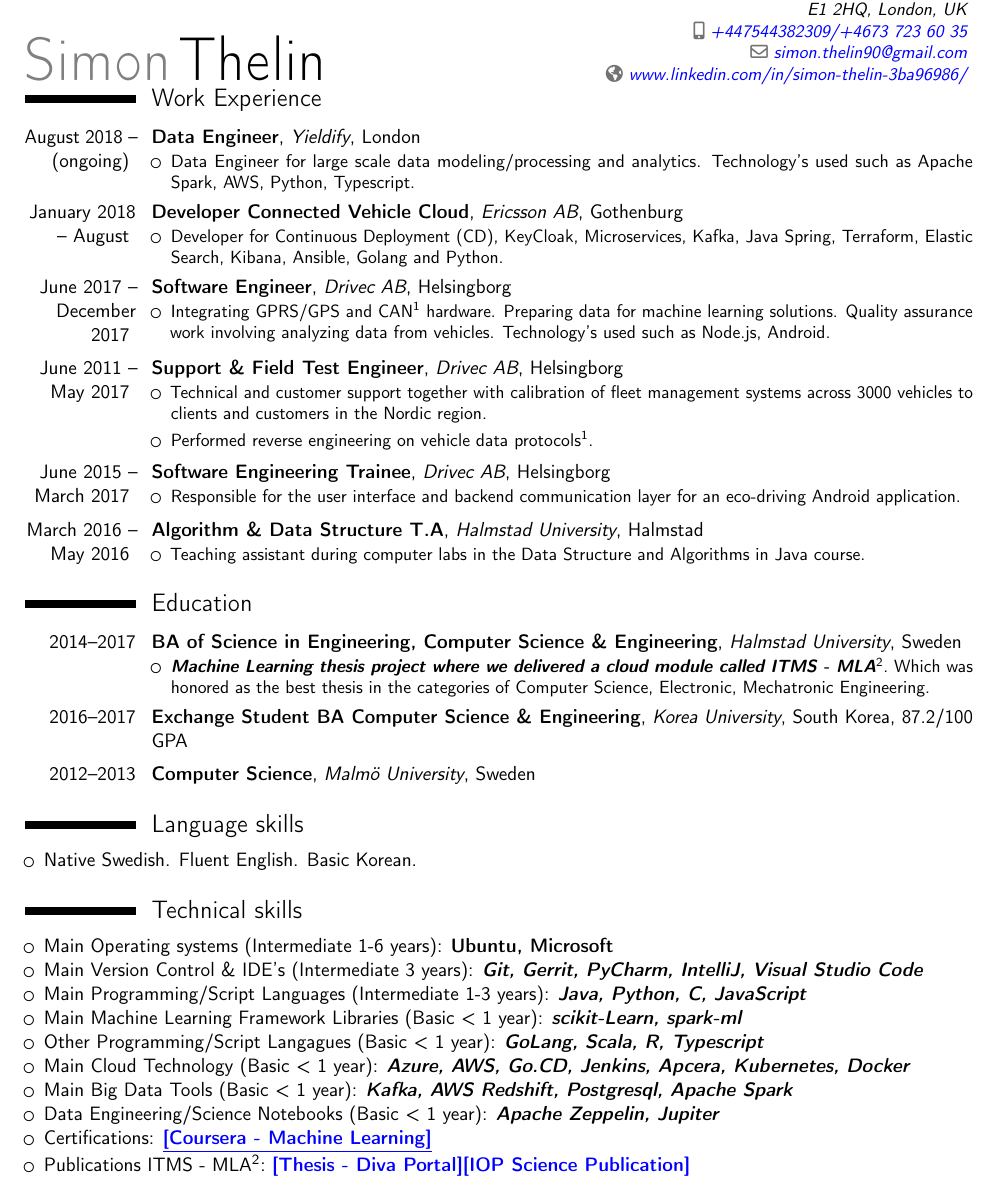
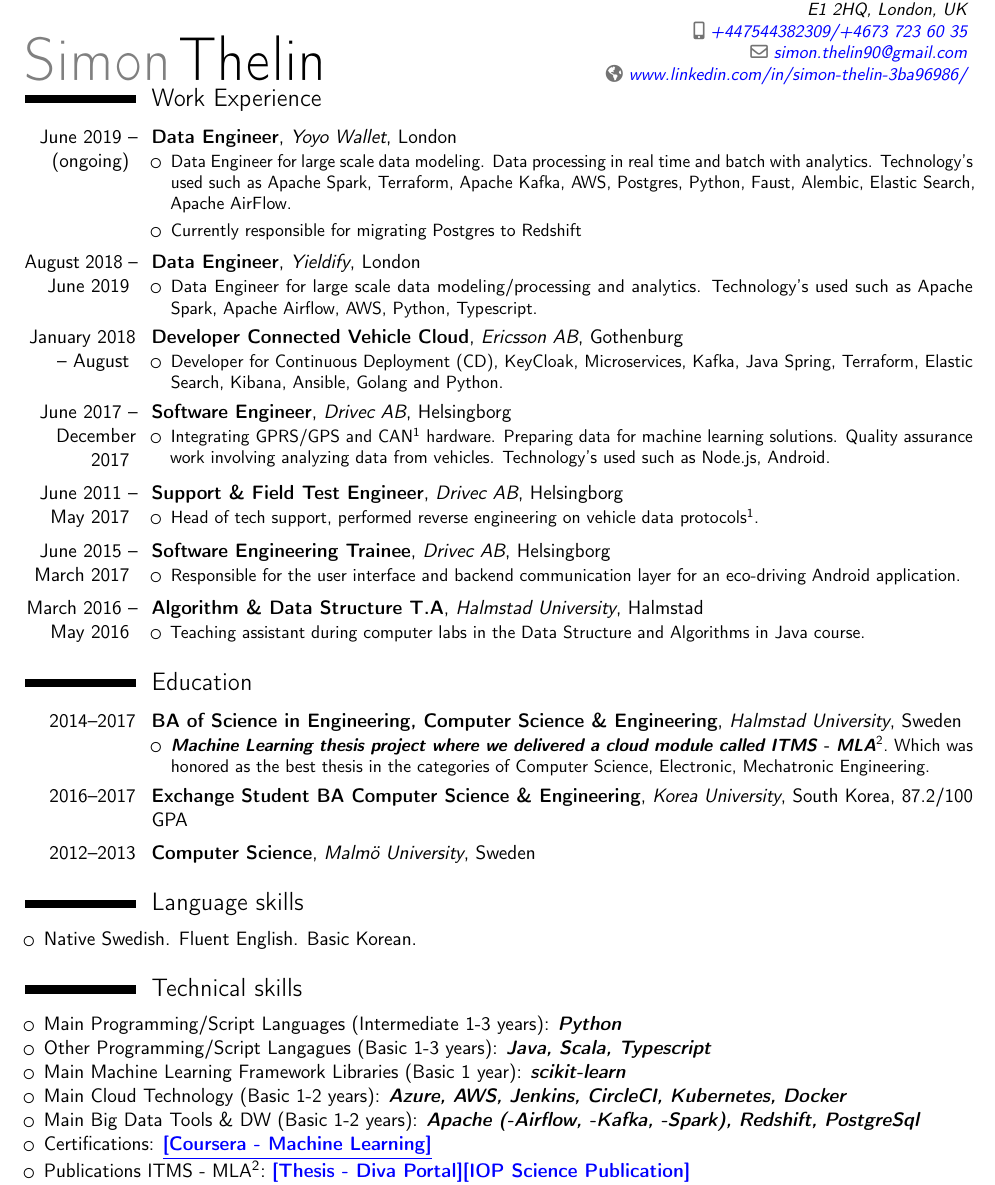
Before and after one commit to Thelin90/CV_sharelatex, a LaTeX CV (THELIN_SIMON_CV.tex): part of the page, cut so that both start at the same text. Compiled offline with pdfLaTeX.

Commit message:
update-new-role

```diff
--- a/THELIN_SIMON_CV.tex
+++ b/THELIN_SIMON_CV.tex
@@ -70,11 +70,18 @@
 %\section{Qualification highlights}
 %I possess professional qualifications in programming where i have delivered applications both in Android and hardware close software. I am always on point and loyal towards my duties.
 \section{Work Experience}
-
-\cventry{August 2018 -- (ongoing) }{Data Engineer}{Yieldify}{London}{}{
+\cventry{June 2019 -- (ongoing) }{Data Engineer}{Yoyo Wallet}{London}{}{
 \begin{itemize}
     \itemsep0.3em
-    \item Data Engineer for large scale data modeling/processing and analytics. Technology's used such as Apache Spark, AWS, Python, Typescript.
+    \item Data Engineer for large scale data modeling. Data processing in real time and batch with analytics. Technology's used such as Apache Spark, Terraform, Apache Kafka, AWS, Postgres, Python, Faust, Alembic, Elastic Search, Apache AirFlow.
+    \item Currently responsible for migrating Postgres to Redshift
+\end{itemize}
+}
+
+\cventry{August 2018 -- June 2019 }{Data Engineer}{Yieldify}{London}{}{
+\begin{itemize}
+    \itemsep0.3em
+    \item Data Engineer for large scale data modeling/processing and analytics. Technology's used such as Apache Spark, Apache Airflow, AWS, Python, Typescript.
 \end{itemize}
 }
 
@@ -96,9 +103,9 @@
 \begin{itemize}
     \itemsep0.3em
     %\item Project launches, installations, installation manuals, vehicle configuration.
-    \item Technical and customer support together with calibration of fleet management systems across 3000 vehicles to clients and customers in the Nordic region.
+   % \item Technical and customer support together with calibration of fleet management systems across 3000 vehicles to clients and customers in the Nordic region.
     %\item Responsible for project roll outs of vehicles in the Nordic region.
-    \item Performed reverse engineering on vehicle data protocols\footnotemark[1].
+    \item Head of tech support, performed reverse engineering on vehicle data protocols\footnotemark[1].
     %\item CAN-bus data analysis, reverse engineering.
 \end{itemize}
 }
@@ -144,14 +151,11 @@
 \end{itemize}
 \section{Technical skills}
 \begin{itemize}
-    \item Main Operating systems (Intermediate 1-6 years): \textbf{Ubuntu, Microsoft}
-    \item Main Version Control \& IDE's (Intermediate 3 years): \textbf{\textit{Git, Gerrit, PyCharm, IntelliJ, Visual Studio Code}}
-    \item Main Programming/Script Languages (Intermediate 1-3 years): \textbf{\textit{Java, Python, C, JavaScript}}
-    \item Main Machine Learning Framework Libraries (Basic < 1 year): \textbf{\textit{scikit-Learn, spark-ml}}
-    \item Other Programming/Script Langagues (Basic < 1 year): \textbf{\textit{GoLang, Scala, R, Typescript}}
-    \item Main Cloud Technology (Basic < 1 year): \textbf{\textit{Azure, AWS, Go.CD, Jenkins, Apcera, Kubernetes, Docker}}
-    \item Main Big Data Tools (Basic < 1 year): \textbf{\textit{Kafka, AWS Redshift, Postgresql, Apache Spark}}
-    \item Data Engineering/Science Notebooks (Basic < 1 year): \textbf{\textit{Apache Zeppelin, Jupiter}}
+    \item Main Programming/Script Languages (Intermediate 1-3 years): \textbf{\textit{Python}}
+        \item Other Programming/Script Langagues (Basic 1-3 years): \textbf{\textit{Java, Scala, Typescript}}
+    \item Main Machine Learning Framework Libraries (Basic 1 year): \textbf{\textit{scikit-learn}}
+    \item Main Cloud Technology (Basic 1-2 years): \textbf{\textit{Azure, AWS, Jenkins, CircleCI, Kubernetes, Docker}}
+    \item Main Big Data Tools \& DW (Basic 1-2 years): \textbf{\textit{Apache (-Airflow, -Kafka, -Spark), Redshift, PostgreSql}}
     \item Certifications: \href{https://www.coursera.org/account/accomplishments/certificate/W5HM63ABYCDV}{\textbf{\textsc{\underline{[Coursera - Machine Learning]}}}}
     \item Publications ITMS - MLA\footnotemark[2]: \href{http://hh.diva-portal.org/smash/record.jsf?pid=diva2%3A1113511&dswid=4291#sthash.wwKv4JYI.dpbs}{\textbf{\textsc{\underline{[Thesis - Diva Portal]}}}}\href{http://iopscience.iop.org/article/10.1088/1757-899X/252/1/012018/pdf;jsessionid=EF9A9E415EC41D639019919DC566B21F.c4.iopscience.cld.iop.org}{\textbf{\underline{[IOP Science Publication]}}}
 \end{itemize}
```
Also changed, not shown: THELIN_SIMON_CV.pdf, THELIN_SIMON_CV.tex (3 more changed lines).
